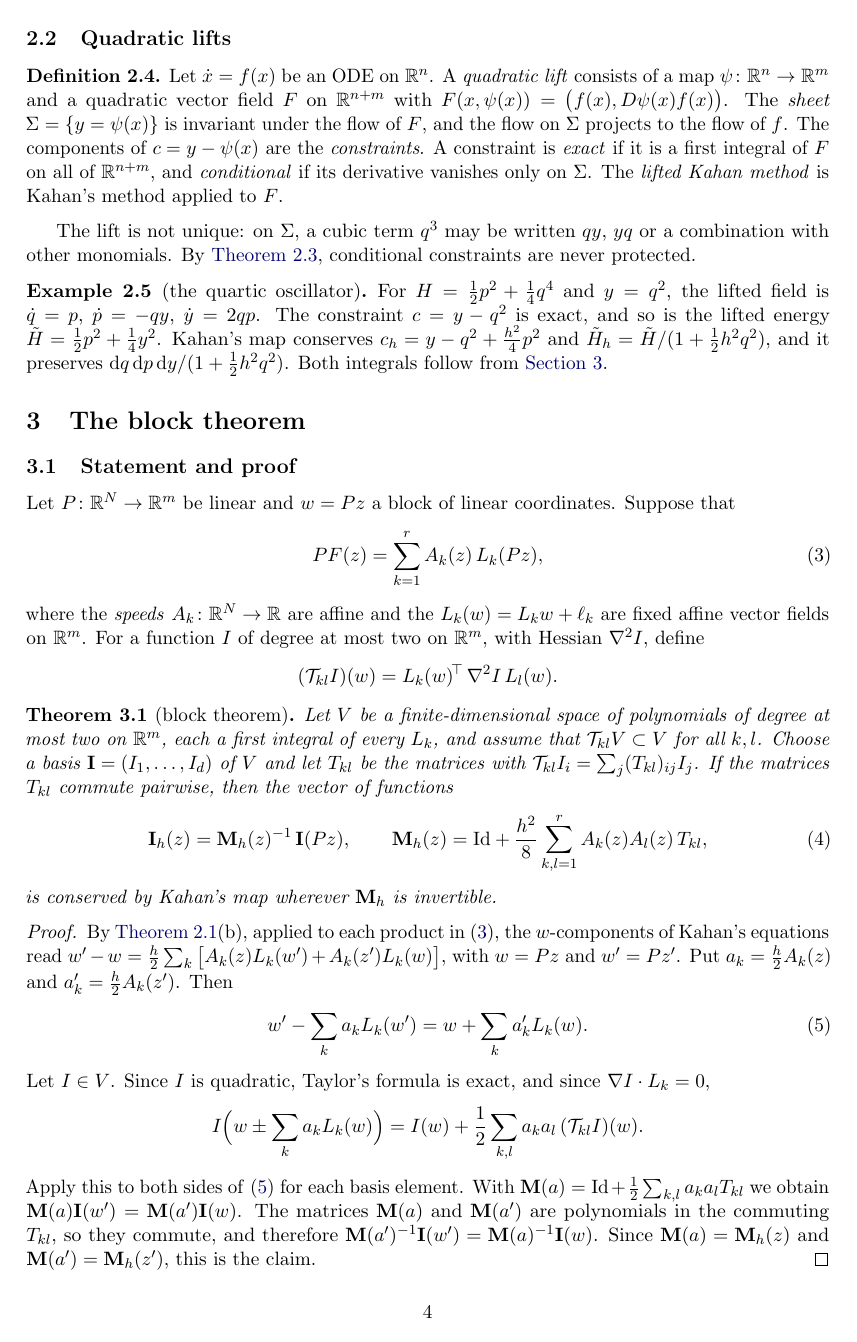
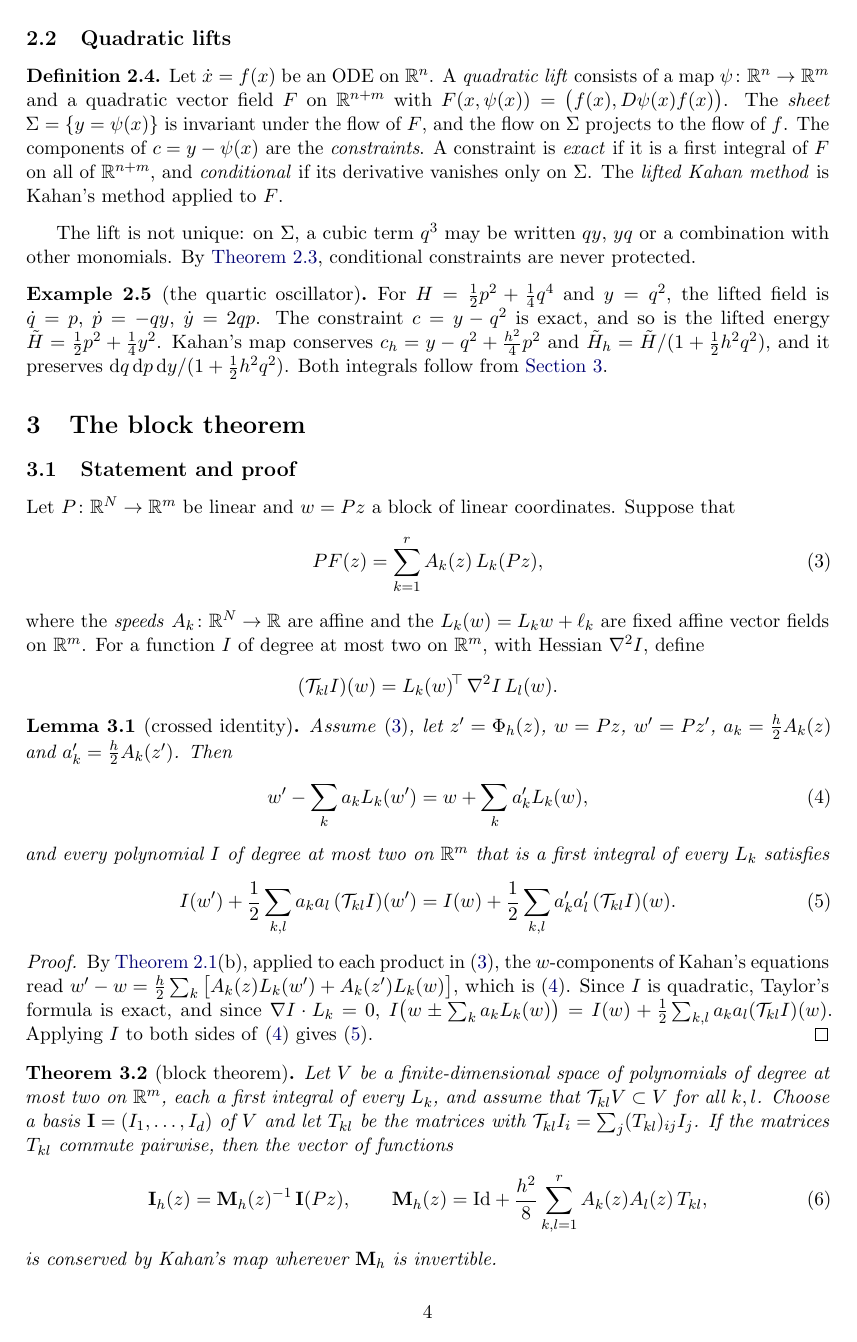
Before and after one commit to bentaps/nmai-astar-island, a LaTeX paper (research/quadratic-lifts/paper/main.tex): page 4 of 18. Compiled offline with pdfLaTeX.

Commit message:
Paper: factor out the crossed-identity lemma; tidy Section 6
Add Lemma 3.1 (crossed identity) and use it in the block theorem and in the
proof of the isotropic energy. Write the closed-form step and the Kahan
determinant compactly, fix wording in the tori proof and the stability
discussion, and regenerate Figure 2 with the paper's form of E_h.

Co-Authored-By: Claude Opus 5.5 <noreply@anthropic.com>
Claude-Session: https://claude.ai/code/session_01QY4mFKRLCafqmTbrWFF7tW

```diff
--- a/research/quadratic-lifts/paper/main.tex
+++ b/research/quadratic-lifts/paper/main.tex
@@ -239,6 +239,26 @@ fields on $\R^m$. For a function $I$ of degree at most two on $\R^m$, with Hessi
 (\T_{kl}I)(w)=L_k(w)\tr\,\nabla^2I\,L_l(w).
 \]
 
+\begin{lemma}[crossed identity]\label{lem:crossed}
+Assume~\eqref{eq:blockfield}, let $z'=\Phi_h(z)$, $w=Pz$, $w'=Pz'$, $a_k=\frac h2A_k(z)$ and
+$a_k'=\frac h2A_k(z')$. Then
+\begin{equation}\label{eq:blockstep}
+w'-\sum_ka_kL_k(w')=w+\sum_ka_k'L_k(w),
+\end{equation}
+and every polynomial $I$ of degree at most two on $\R^m$ that is a first integral of every $L_k$ satisfies
+\begin{equation}\label{eq:crossedgen}
+I(w')+\frac12\sum_{k,l}a_ka_l\,(\T_{kl}I)(w')=I(w)+\frac12\sum_{k,l}a_k'a_l'\,(\T_{kl}I)(w).
+\end{equation}
+\end{lemma}
+
+\begin{proof}
+By \cref{prop:basic}(b), applied to each product in~\eqref{eq:blockfield}, the $w$-components of Kahan's
+equations read $w'-w=\frac h2\sum_k\big[A_k(z)L_k(w')+A_k(z')L_k(w)\big]$, which is~\eqref{eq:blockstep}.
+Since $I$ is quadratic, Taylor's formula is exact, and since $\nabla I\cdot L_k=0$,
+$I\big(w\pm\sum_ka_kL_k(w)\big)=I(w)+\frac12\sum_{k,l}a_ka_l(\T_{kl}I)(w)$. Applying $I$ to both sides
+of~\eqref{eq:blockstep} gives~\eqref{eq:crossedgen}.
+\end{proof}
+
 \begin{theorem}[block theorem]\label{thm:block}
 Let $V$ be a finite-dimensional space of polynomials of degree at most two on $\R^m$, each a first integral
 of every $L_k$, and assume that $\T_{kl}V\subset V$ for all $k,l$. Choose a basis $\bI=(I_1,\dots,I_d)$ of $V$
@@ -251,18 +271,3 @@ is conserved by Kahan's map wherever $\bM_h$ is invertible.
 \end{theorem}
 
 \begin{proof}
-By \cref{prop:basic}(b), applied to each product in~\eqref{eq:blockfield}, the $w$-components of Kahan's
-equations read $w'-w=\frac h2\sum_k\big[A_k(z)L_k(w')+A_k(z')L_k(w)\big]$, with $w=Pz$ and $w'=Pz'$. Put
-$a_k=\frac h2A_k(z)$ and $a_k'=\frac h2A_k(z')$. Then
-\begin{equation}\label{eq:blockstep}
-w'-\sum_ka_kL_k(w')=w+\sum_ka_k'L_k(w).
-\end{equation}
-Let $I\in V$. Since $I$ is quadratic, Taylor's formula is exact, and since $\nabla I\cdot L_k=0$,
-\[
-I\Big(w\pm\sum_ka_kL_k(w)\Big)=I(w)+\frac12\sum_{k,l}a_ka_l\,(\T_{kl}I)(w).
-\]
-Apply this to both sides of~\eqref{eq:blockstep} for each basis element. With
-$\bM(a)=\Id+\frac12\sum_{k,l}a_ka_lT_{kl}$ we obtain $\bM(a)\bI(w')=\bM(a')\bI(w)$. The matrices $\bM(a)$ and
-$\bM(a')$ are polynomials in the commuting $T_{kl}$, so they commute, and therefore
-$\bM(a')^{-1}\bI(w')=\bM(a)^{-1}\bI(w)$. Since $\bM(a)=\bM_h(z)$ and $\bM(a')=\bM_h(z')$, this is the
-claim.
```
Also changed, not shown: research/quadratic-lifts/paper/assessment.md (+2 -2 lines), research/quadratic-lifts/paper/code/fig_isotropic_numerics.py (+2 -1 lines), research/quadratic-lifts/paper/fig_isotropic_numbers.txt (+1 -1 lines), research/quadratic-lifts/paper/README.md, research/quadratic-lifts/paper/fig_isotropic.pdf, research/quadratic-lifts/paper/fig_isotropic.png, research/quadratic-lifts/paper/main.pdf, research/quadratic-lifts/paper/main.tex (28 more changed lines).
